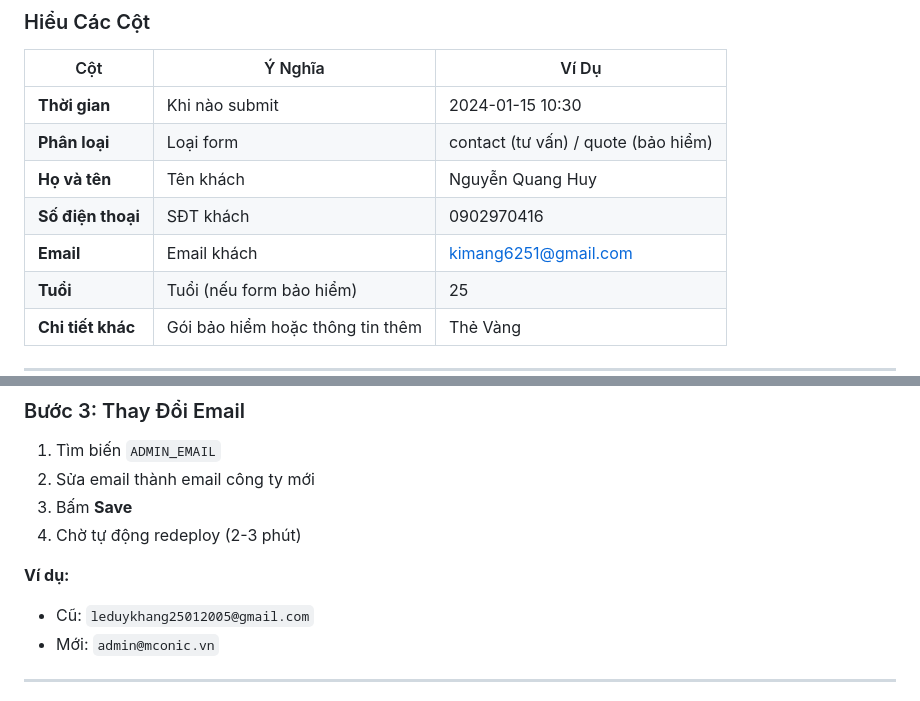
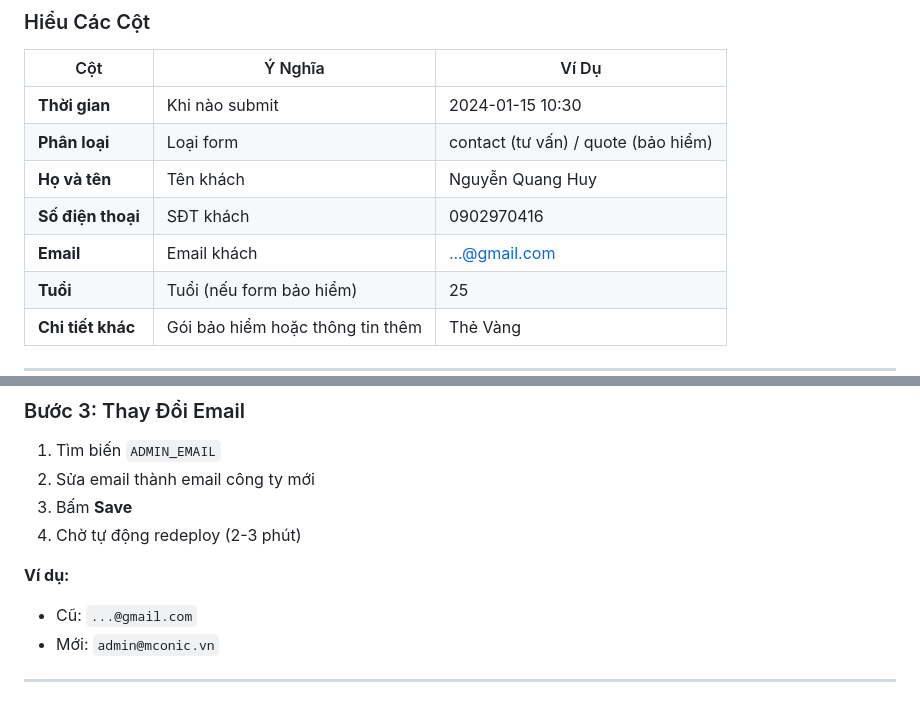
Before and after one commit to khang667717/mconic-agency-landingpage, a Markdown page: USER-MANUAL.md, 2 parts joined by grey strips. Rendered like a GitHub page.

Commit message:
Redact email addresses in USER-MANUAL.md
Updated email addresses in the user manual to protect privacy.

```diff
--- a/USER-MANUAL.md
+++ b/USER-MANUAL.md
@@ -63,7 +63,7 @@
 | **Phân loại** | Loại form | contact (tư vấn) / quote (bảo hiểm) |
 | **Họ và tên** | Tên khách | Nguyễn Quang Huy |
 | **Số điện thoại** | SĐT khách | 0902970416 |
-| **Email** | Email khách | kimang6251@gmail.com |
+| **Email** | Email khách | ...@gmail.com |
 | **Tuổi** | Tuổi (nếu form bảo hiểm) | 25 |
 | **Chi tiết khác** | Gói bảo hiểm hoặc thông tin thêm | Thẻ Vàng |
 
@@ -126,7 +126,7 @@ https://vercel.com/khang667717/mconic-redesign
 4. Chờ tự động redeploy (2-3 phút)
 
 **Ví dụ:**
-- Cũ: `leduykhang25012005@gmail.com`
+- Cũ: `...@gmail.com`
 - Mới: `admin@mconic.vn`
 
 ---
```
Also changed, not shown: other parts of USER-MANUAL.md (+1 -1 lines).
